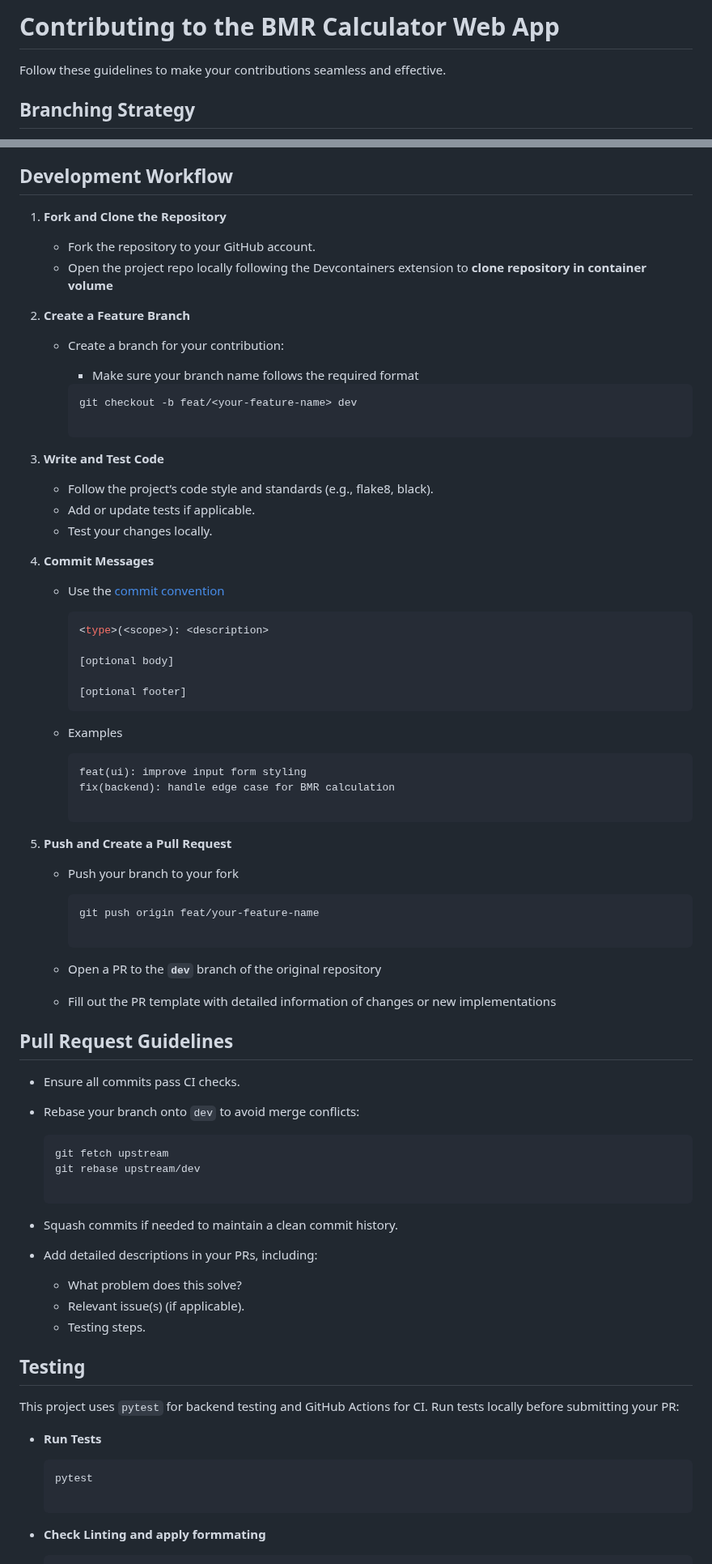
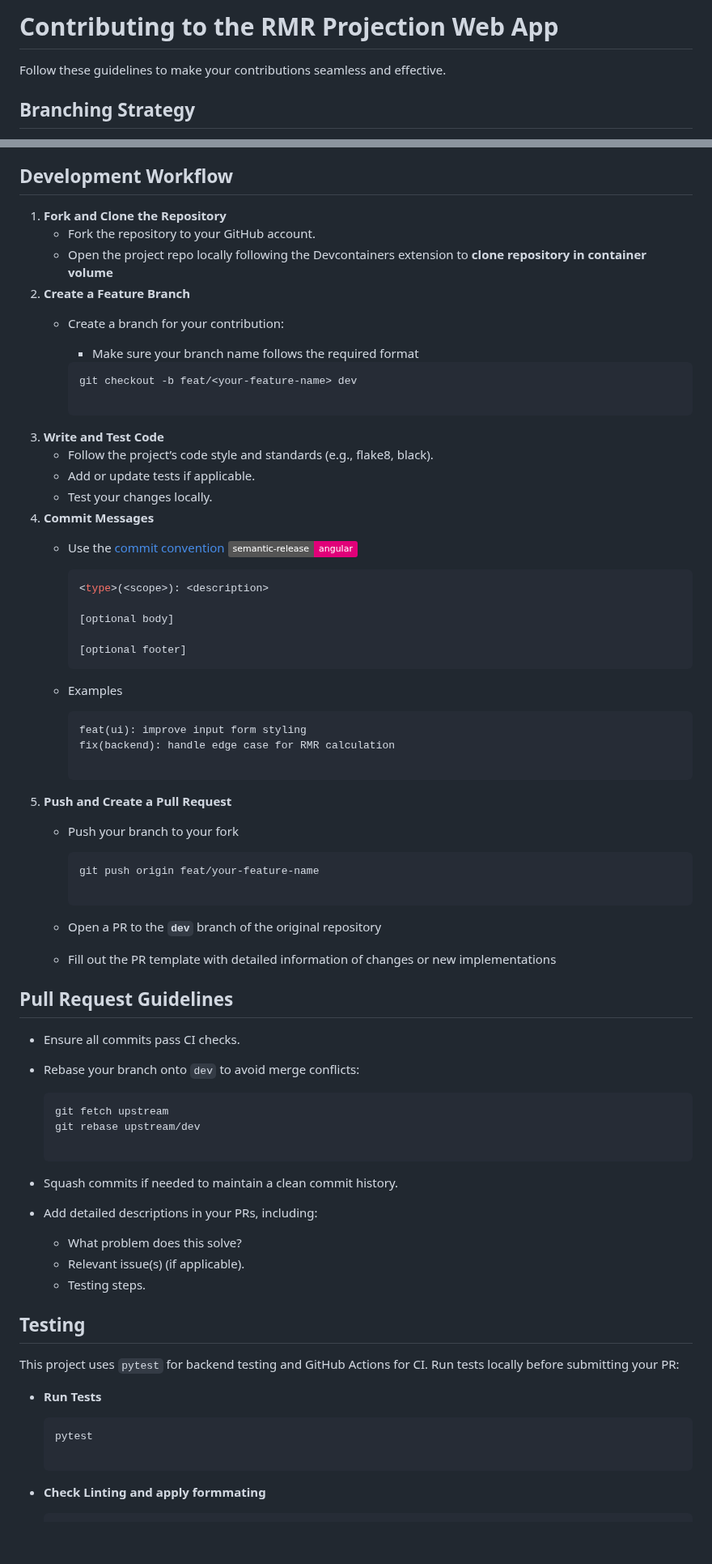
Before and after one commit to yifattih/rmr-projection-ui, a Markdown page: CONTRIBUTING.md, 2 parts joined by grey strips. Shown at 81% size. Rendered like a GitHub page; badges without logos; blank space fills up the shorter version.

````diff
--- a/CONTRIBUTING.md
+++ b/CONTRIBUTING.md
@@ -1,4 +1,4 @@
-# Contributing to the BMR Calculator Web App
+# Contributing to the RMR Projection Web App
 
 Follow these guidelines to make your contributions seamless and effective.
 
@@ -27,7 +27,6 @@ Contributors should create their branches off the **`dev`** branch and submit Pu
 - Ensure Docker engine is running
 
 ## Development Workflow
-
 1. **Fork and Clone the Repository**
     - Fork the repository to your GitHub account.
     - Open the project repo locally following the Devcontainers extension to **clone repository in container volume**
@@ -39,13 +38,12 @@ Contributors should create their branches off the **`dev`** branch and submit Pu
         git checkout -b feat/<your-feature-name> dev
 
         ```
-
 3. **Write and Test Code**
     - Follow the project’s code style and standards (e.g., flake8, black).
     - Add or update tests if applicable.
     - Test your changes locally.
 4. **Commit Messages**
-    - Use the [commit convention](COMMIT_CONVENTION.md)
+    - Use the [commit convention](COMMIT_CONVENTION.md) [![semantic-release: angular](https://img.shields.io/badge/semantic--release-angular-e10079?logo=semantic-release)](https://github.com/semantic-release/semantic-release)
 
         ```bash
         <type>(<scope>): <description>
@@ -54,15 +52,13 @@ Contributors should create their branches off the **`dev`** branch and submit Pu
 
         [optional footer]
         ```
-
     - Examples
 
         ```
         feat(ui): improve input form styling
-        fix(backend): handle edge case for BMR calculation
+        fix(backend): handle edge case for RMR calculation
 
         ```
-
 5. **Push and Create a Pull Request**
     - Push your branch to your fork
 
@@ -70,12 +66,10 @@ Contributors should create their branches off the **`dev`** branch and submit Pu
         git push origin feat/your-feature-name
 
         ```
-
     - Open a PR to the **`dev`** branch of the original repository
     - Fill out the PR template with detailed information of changes or new implementations
 
 ## Pull Request Guidelines
-
 - Ensure all commits pass CI checks.
 - Rebase your branch onto `dev` to avoid merge conflicts:
 
@@ -84,7 +78,6 @@ Contributors should create their branches off the **`dev`** branch and submit Pu
     git rebase upstream/dev
 
     ```
-
 - Squash commits if needed to maintain a clean commit history.
 - Add detailed descriptions in your PRs, including:
     - What problem does this solve?
@@ -94,14 +87,12 @@ Contributors should create their branches off the **`dev`** branch and submit Pu
 ## Testing
 
 This project uses `pytest` for backend testing and GitHub Actions for CI. Run tests locally before submitting your PR:
-
 - **Run Tests**
 
     ```bash
     pytest
 
     ```
-
 - **Check Linting and apply formmating**
 
     ```bash
````
Also changed, not shown: CODE_OF_CONDUCT.md (added, +55 -0 lines), README.md (+100 -42 lines).
